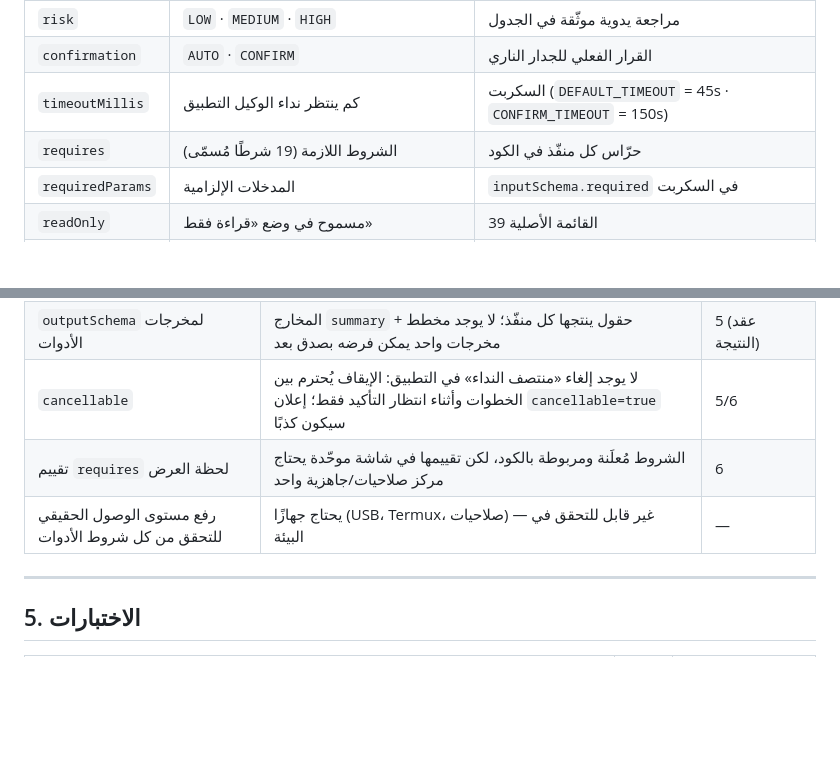
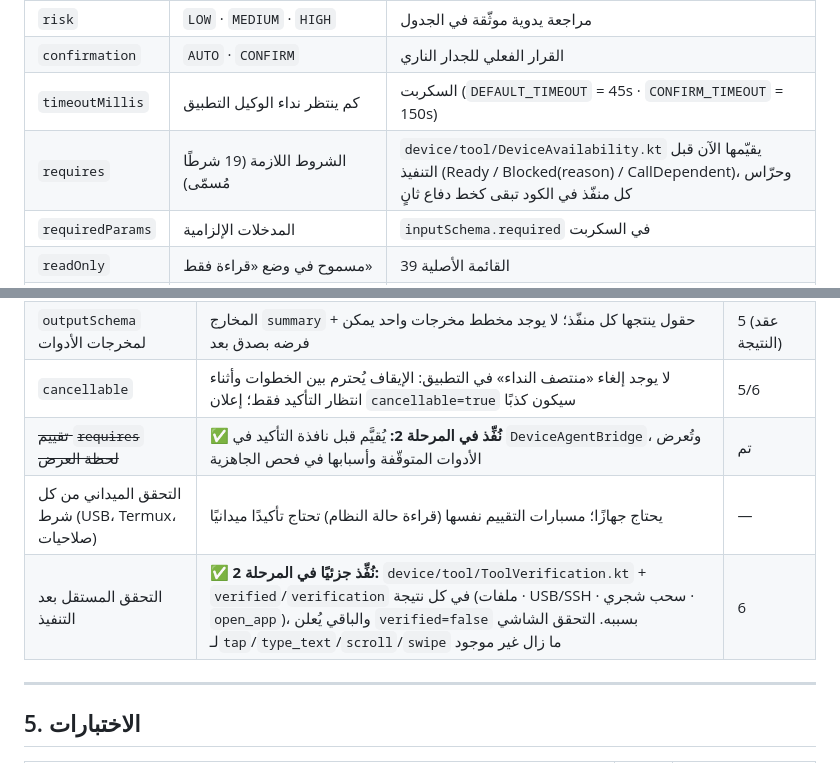
Before and after one commit to hishamalmushrea-cloud/Mushrea.AI, a Markdown page: docs/tools/TOOL_REGISTRY.md, 2 parts joined by grey strips. Drawn GitHub-style; blank space fills up the shorter version.

```diff
--- a/docs/tools/TOOL_REGISTRY.md
+++ b/docs/tools/TOOL_REGISTRY.md
@@ -35,7 +35,7 @@
 | `risk` | `LOW` · `MEDIUM` · `HIGH` | مراجعة يدوية موثّقة في الجدول |
 | `confirmation` | `AUTO` · `CONFIRM` | القرار الفعلي للجدار الناري |
 | `timeoutMillis` | كم ينتظر نداء الوكيل التطبيق | السكربت (`DEFAULT_TIMEOUT` = 45s · `CONFIRM_TIMEOUT` = 150s) |
-| `requires` | الشروط اللازمة (19 شرطًا مُسمّى) | حرّاس كل منفّذ في الكود |
+| `requires` | الشروط اللازمة (19 شرطًا مُسمّى) | `device/tool/DeviceAvailability.kt` يقيّمها الآن قبل التنفيذ (Ready / Blocked(reason) / CallDependent)، وحرّاس كل منفّذ في الكود تبقى كخط دفاع ثانٍ |
 | `requiredParams` | المدخلات الإلزامية | `inputSchema.required` في السكربت |
 | `readOnly` | مسموح في وضع «قراءة فقط» | القائمة الأصلية 39 |
 | `configurable` | يظهر في شاشة تخصيص الجدار | القائمة الأصلية 29 |
@@ -110,8 +110,9 @@ return DeviceToolCatalog.confirmationFor(key) ?: ConfirmationLevel.AUTO
 | توليد سكربت MCP من الجدول | الجدول يصف، والسكربت يبقى المرجع للمخطط؛ الفرض الآلي يمنع التباعد اليوم، والتوليد الكامل يحتاج خطوة بناء ومخرجات مُلتزمة | إن ثبت أن التباعد متكرر |
 | `outputSchema` لمخرجات الأدوات | المخارج `summary` + حقول ينتجها كل منفّذ؛ لا يوجد مخطط مخرجات واحد يمكن فرضه بصدق بعد | 5 (عقد النتيجة) |
 | `cancellable` | لا يوجد إلغاء «منتصف النداء» في التطبيق: الإيقاف يُحترم بين الخطوات وأثناء انتظار التأكيد فقط؛ إعلان `cancellable=true` سيكون كذبًا | 5/6 |
-| تقييم `requires` لحظة العرض | الشروط مُعلَنة ومربوطة بالكود، لكن تقييمها في شاشة موحّدة يحتاج مركز صلاحيات/جاهزية واحد | 6 |
-| رفع مستوى الوصول الحقيقي للتحقق من كل شروط الأدوات | يحتاج جهازًا (USB، Termux، صلاحيات) — غير قابل للتحقق في البيئة | — |
+| ~~تقييم `requires` لحظة العرض~~ | ✅ **نُفِّذ في المرحلة 2:** يُقيَّم قبل نافذة التأكيد في `DeviceAgentBridge`، وتُعرض الأدوات المتوقّفة وأسبابها في فحص الجاهزية | تم |
+| التحقق الميداني من كل شرط (USB، Termux، صلاحيات) | يحتاج جهازًا؛ مسبارات التقييم نفسها (قراءة حالة النظام) تحتاج تأكيدًا ميدانيًا | — |
+| التحقق المستقل بعد التنفيذ | ✅ **نُفِّذ جزئيًا في المرحلة 2:** `device/tool/ToolVerification.kt` + `verified`/`verification` في كل نتيجة (ملفات · USB/SSH · سحب شجري · `open_app`)، والباقي يُعلن `verified=false` بسببه. التحقق الشاشي لـ`tap`/`type_text`/`scroll`/`swipe` ما زال غير موجود | 6 |
 
 ---
 
```
Also changed, not shown: docs/DEVICE_AGENT.md (+9 -4 lines).
